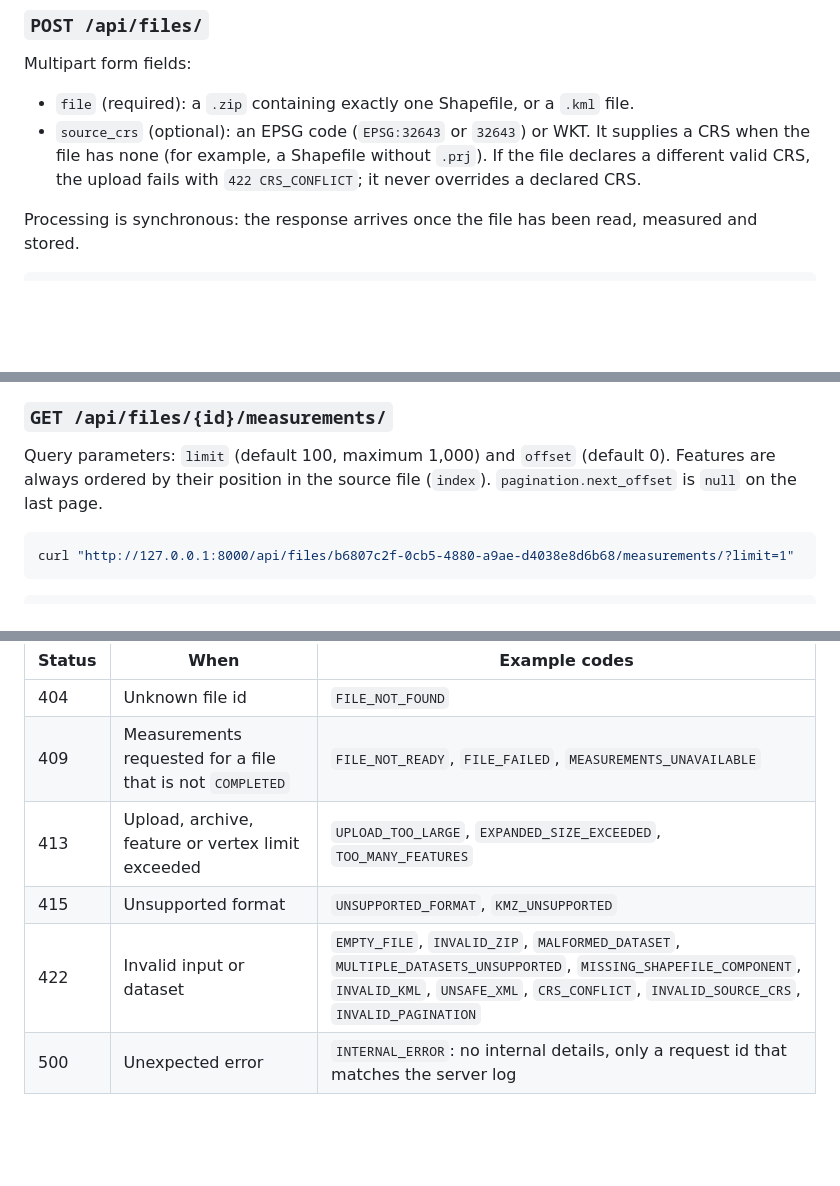
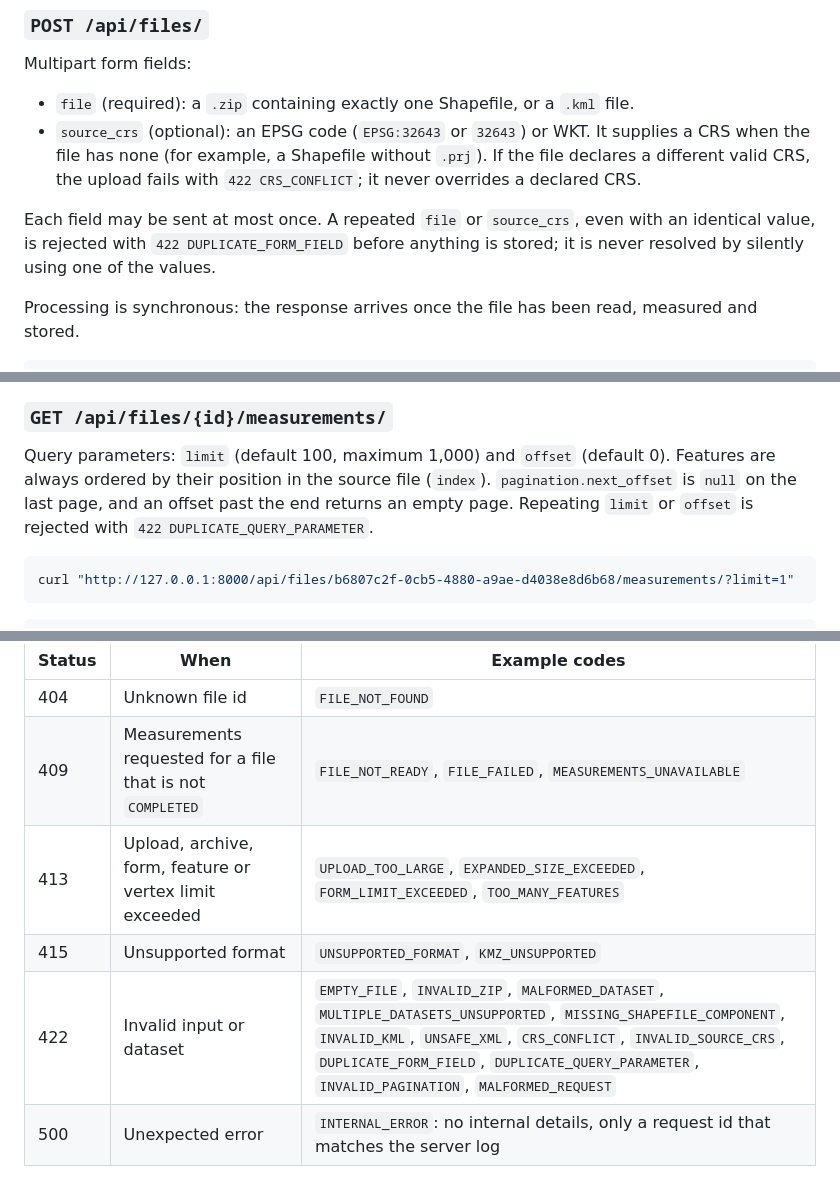
Before and after one commit to Cyril-36/aereo-geospatial-api, a Markdown page: README.md, 3 parts joined by grey strips. Rendered like a GitHub page; blank space fills up the shorter version.

Commit message:
docs: document duplicate-field rejection and the new error codes
Repeated form fields and query parameters are rejected (422), body-level
form limits are 413 FORM_LIMIT_EXCEEDED, unparseable bodies 422
MALFORMED_REQUEST, and a Placemark with several geometries keeps all of
them. The test count is updated to 317.

````diff
--- a/README.md
+++ b/README.md
@@ -102,6 +102,10 @@ Multipart form fields:
   file has none (for example, a Shapefile without `.prj`). If the file declares a different valid CRS,
   the upload fails with `422 CRS_CONFLICT`; it never overrides a declared CRS.
 
+Each field may be sent at most once. A repeated `file` or `source_crs`, even with an identical
+value, is rejected with `422 DUPLICATE_FORM_FIELD` before anything is stored; it is never resolved
+by silently using one of the values.
+
 Processing is synchronous: the response arrives once the file has been read, measured and stored.
 
 ```bash
@@ -189,7 +193,9 @@ Returns the same object as the upload response: filename, format, size, status,
 ### `GET /api/files/{id}/measurements/`
 
 Query parameters: `limit` (default 100, maximum 1,000) and `offset` (default 0). Features are always
-ordered by their position in the source file (`index`). `pagination.next_offset` is `null` on the last page.
+ordered by their position in the source file (`index`). `pagination.next_offset` is `null` on the last page,
+and an offset past the end returns an empty page. Repeating `limit` or `offset` is rejected with
+`422 DUPLICATE_QUERY_PARAMETER`.
 
 ```bash
 curl "http://127.0.0.1:8000/api/files/b6807c2f-0cb5-4880-a9ae-d4038e8d6b68/measurements/?limit=1"
@@ -267,9 +274,9 @@ All errors use one envelope: `{"error": {"code": "...", "message": "...", "file_
 |---|---|---|
 | 404 | Unknown file id | `FILE_NOT_FOUND` |
 | 409 | Measurements requested for a file that is not `COMPLETED` | `FILE_NOT_READY`, `FILE_FAILED`, `MEASUREMENTS_UNAVAILABLE` |
-| 413 | Upload, archive, feature or vertex limit exceeded | `UPLOAD_TOO_LARGE`, `EXPANDED_SIZE_EXCEEDED`, `TOO_MANY_FEATURES` |
+| 413 | Upload, archive, form, feature or vertex limit exceeded | `UPLOAD_TOO_LARGE`, `EXPANDED_SIZE_EXCEEDED`, `FORM_LIMIT_EXCEEDED`, `TOO_MANY_FEATURES` |
 | 415 | Unsupported format | `UNSUPPORTED_FORMAT`, `KMZ_UNSUPPORTED` |
-| 422 | Invalid input or dataset | `EMPTY_FILE`, `INVALID_ZIP`, `MALFORMED_DATASET`, `MULTIPLE_DATASETS_UNSUPPORTED`, `MISSING_SHAPEFILE_COMPONENT`, `INVALID_KML`, `UNSAFE_XML`, `CRS_CONFLICT`, `INVALID_SOURCE_CRS`, `INVALID_PAGINATION` |
+| 422 | Invalid input or dataset | `EMPTY_FILE`, `INVALID_ZIP`, `MALFORMED_DATASET`, `MULTIPLE_DATASETS_UNSUPPORTED`, `MISSING_SHAPEFILE_COMPONENT`, `INVALID_KML`, `UNSAFE_XML`, `CRS_CONFLICT`, `INVALID_SOURCE_CRS`, `DUPLICATE_FORM_FIELD`, `DUPLICATE_QUERY_PARAMETER`, `INVALID_PAGINATION`, `MALFORMED_REQUEST` |
 | 500 | Unexpected error | `INTERNAL_ERROR`: no internal details, only a request id that matches the server log |
 
 ## Architecture
````
Also changed, not shown: other parts of README.md (+3 -2 lines).
